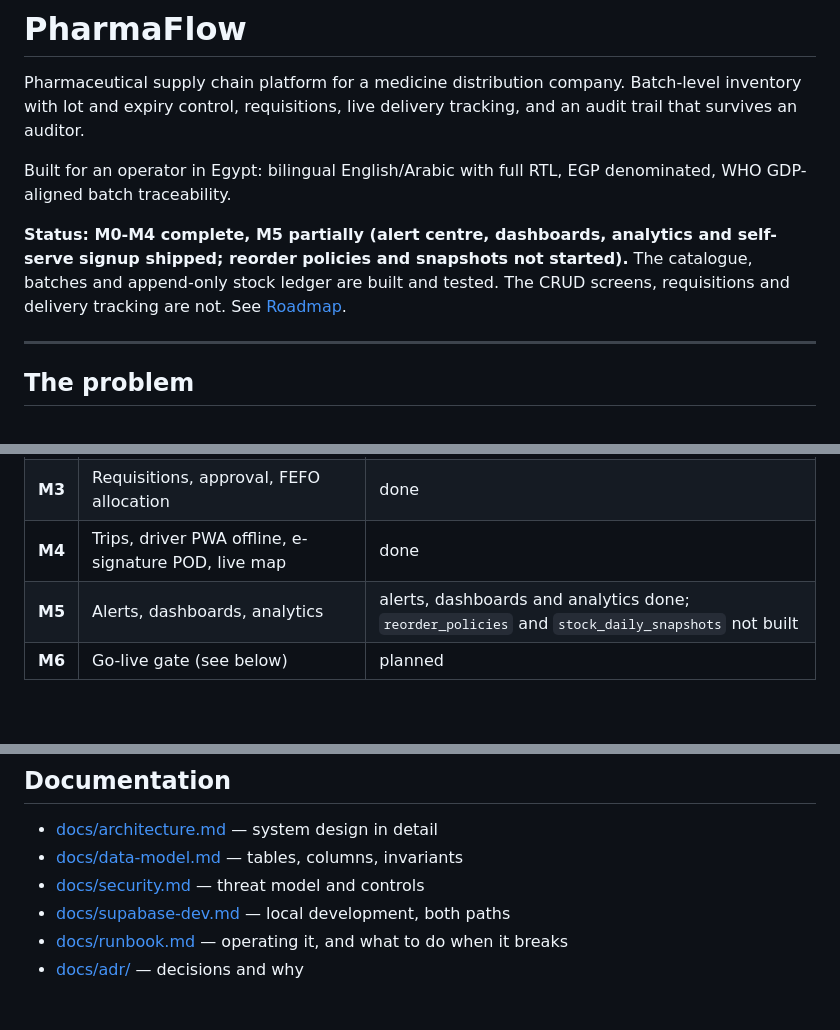
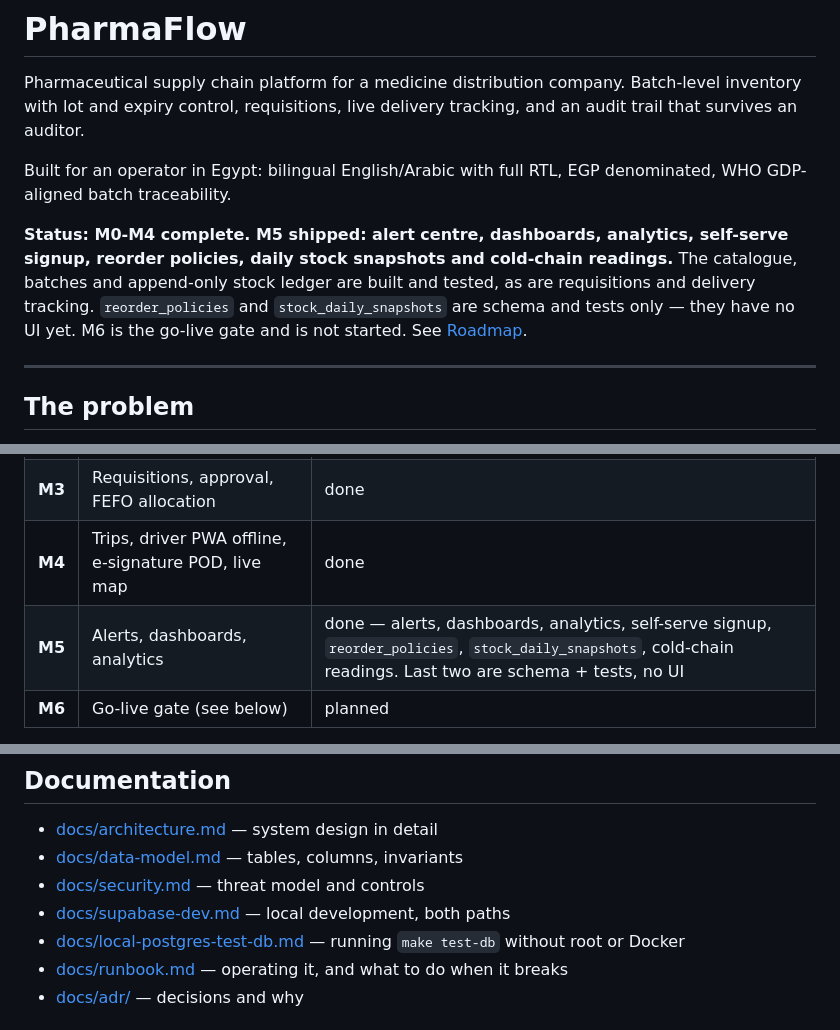
Before and after one commit to lonelyb0y/bershama, a Markdown page: README.md, 3 parts joined by grey strips. Drawn GitHub-style; blank space fills up the shorter version.

```diff
--- a/README.md
+++ b/README.md
@@ -7,9 +7,12 @@ tracking, and an audit trail that survives an auditor.
 Built for an operator in Egypt: bilingual English/Arabic with full RTL, EGP
 denominated, WHO GDP-aligned batch traceability.
 
-**Status: M0-M4 complete, M5 partially (alert centre, dashboards, analytics and self-serve signup shipped; reorder policies and snapshots not started).** The
-catalogue, batches and append-only stock ledger are built and tested. The CRUD
-screens, requisitions and delivery tracking are not. See [Roadmap](#roadmap).
+**Status: M0-M4 complete. M5 shipped: alert centre, dashboards, analytics,
+self-serve signup, reorder policies, daily stock snapshots and cold-chain
+readings.** The catalogue, batches and append-only stock ledger are built and
+tested, as are requisitions and delivery tracking. `reorder_policies` and
+`stock_daily_snapshots` are schema and tests only — they have no UI yet. M6 is
+the go-live gate and is not started. See [Roadmap](#roadmap).
 
 ---
 
@@ -227,7 +230,7 @@ Each milestone ends in something a real user could be put in front of.
 | **M2** | Products, batches, locations, stock ledger, reconciliation | schema + tests done, UI complete: catalogue, batches, locations, stocktake |
 | **M3** | Requisitions, approval, FEFO allocation | done |
 | **M4** | Trips, driver PWA offline, e-signature POD, live map | done |
-| **M5** | Alerts, dashboards, analytics | alerts, dashboards and analytics done; `reorder_policies` and `stock_daily_snapshots` not built |
+| **M5** | Alerts, dashboards, analytics | done — alerts, dashboards, analytics, self-serve signup, `reorder_policies`, `stock_daily_snapshots`, cold-chain readings. Last two are schema + tests, no UI |
 | **M6** | Go-live gate (see below) | planned |
 
 Deliberately deferred: purchase orders and GRN, invoicing and ETA e-invoicing,
@@ -255,6 +258,7 @@ backup.
 - [docs/data-model.md](docs/data-model.md) — tables, columns, invariants
 - [docs/security.md](docs/security.md) — threat model and controls
 - [docs/supabase-dev.md](docs/supabase-dev.md) — local development, both paths
+- [docs/local-postgres-test-db.md](docs/local-postgres-test-db.md) — running `make test-db` without root or Docker
 - [docs/runbook.md](docs/runbook.md) — operating it, and what to do when it breaks
 - [docs/adr/](docs/adr/) — decisions and why
 
```
Also changed, not shown: docs/local-postgres-test-db.md (added, +64 -0 lines).
